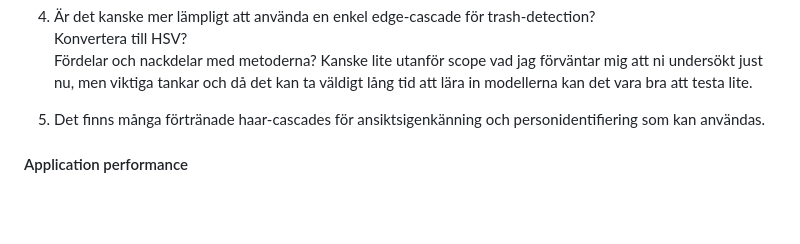
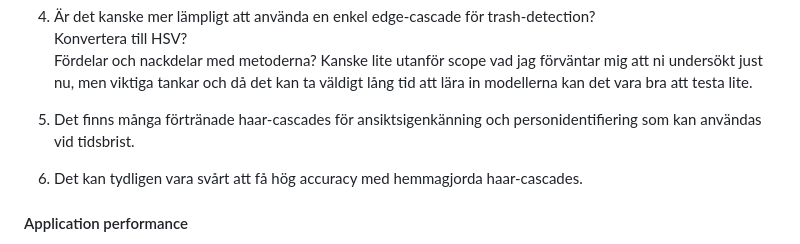
Before and after one commit to Swamp-Solutions/Litter-buster, a Markdown page: Docs/Project planning.md, the part around one of its changes. Drawn GitHub-style; blank space fills up the shorter version.

```diff
--- a/Docs/Project planning.md
+++ b/Docs/Project planning.md
@@ -123,7 +124,8 @@ Dessa antaganden gjorde jag i samband med reflektionerna i [Litter_detection_wit
 Konvertera till HSV? \
 Fördelar och nackdelar med metoderna? Kanske lite utanför scope vad jag förväntar mig att ni undersökt just nu, men viktiga tankar och då det kan ta väldigt lång tid att lära in modellerna kan det vara bra att testa lite.
 
-5. Det finns många förtränade haar-cascades för ansiktsigenkänning och personidentifiering som kan användas.
+5. Det finns många förtränade haar-cascades för ansiktsigenkänning och personidentifiering som kan användas vid tidsbrist.
+6. Det kan tydligen vara svårt att få hög accuracy med hemmagjorda haar-cascades.
 
 #### Application performance
 På något vis borde vi tänka på hur vi skall presentera förutsägningarna. Hur gör vi en välpresterande modell som samtidigt kan ha en bred informationsnivå? \
```
Also changed, not shown: other parts of Docs/Project planning.md (+1 -0 lines).
